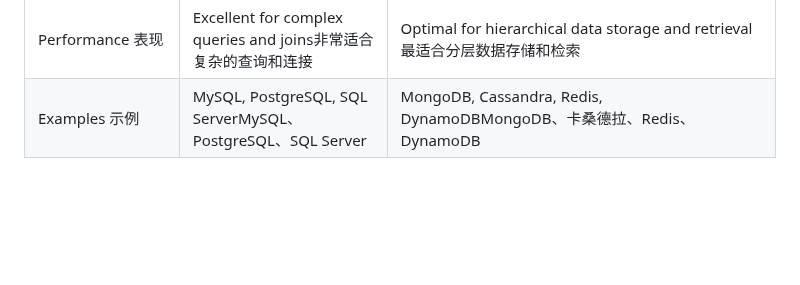
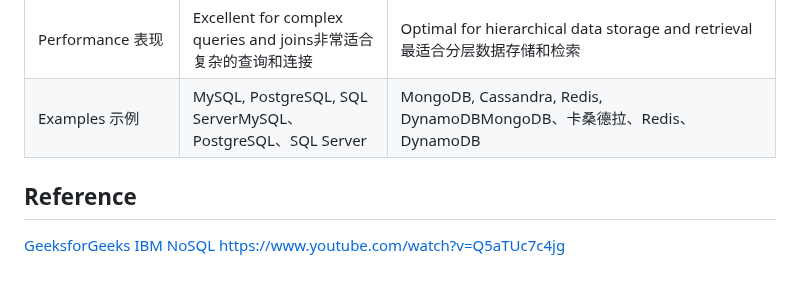
Before and after one commit to RachelX123/public, a Markdown page: Database/NoSQL.md, the part around the change. GitHub-like rendering; blank space fills up the shorter version.

```diff
--- a/Database/NoSQL.md
+++ b/Database/NoSQL.md
@@ -66,3 +66,8 @@
 | Flexibility 灵活性 | Less flexible with rigid schema definitions僵化的模式定义不太灵活 | Highly flexible due to schema-less or dynamic schema由于无模式或动态模式而高度灵活 |
 | Performance 表现 | Excellent for complex queries and joins非常适合复杂的查询和连接 | Optimal for hierarchical data storage and retrieval最适合分层数据存储和检索 |
 | Examples 示例 | MySQL, PostgreSQL, SQL ServerMySQL、PostgreSQL、SQL Server | MongoDB, Cassandra, Redis, DynamoDBMongoDB、卡桑德拉、Redis、DynamoDB |
+
+## Reference
+[GeeksforGeeks](https://www.geeksforgeeks.org/non-relational-databases-and-their-types/?ref=roadmap)
+[IBM NoSQL](https://www.ibm.com/topics/nosql-databases)
+[https://www.youtube.com/watch?v=Q5aTUc7c4jg](https://www.youtube.com/watch?v=Q5aTUc7c4jg)
```
